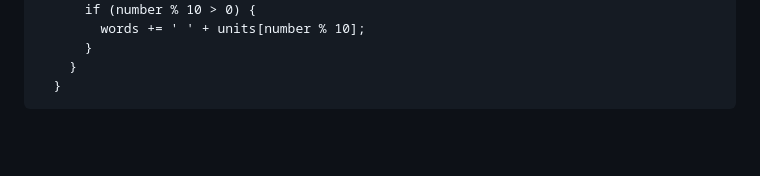
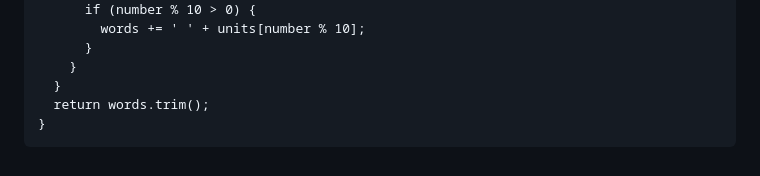
Before and after one commit to Kumar44developer/Cash-Calculator, a Markdown page: temp.md, the part around the change. Drawn GitHub-style; blank space fills up the shorter version.

Commit message:
Returned trimmed words string from convertToWords function

```diff
--- a/temp.md
+++ b/temp.md
@@ -327,3 +327,5 @@ document.addEventListener('DOMContentLoaded', () => {
           }
         }
       }
+      return words.trim();
+    }
```
